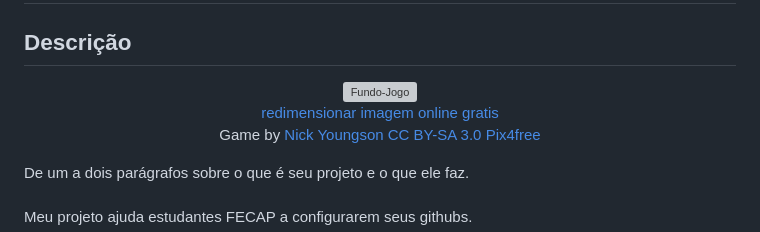
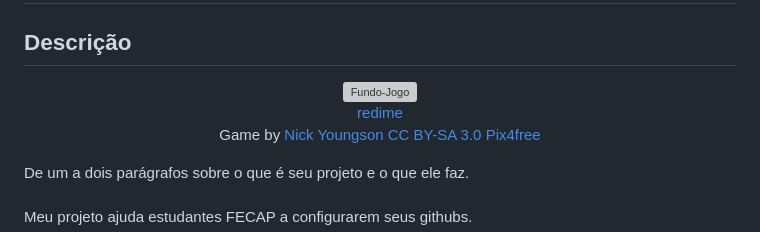
Before and after one commit to PhelipeUMK/Dengue_Destruction, a Markdown page: README.md, the part around the change. Rendered like a GitHub page; grey boxes are pictures that could not be loaded.

```diff
--- a/README.md
+++ b/README.md
@@ -15,7 +15,7 @@
 ## Descrição
 
 <p align="center">
-<a href="https://ibb.co/9ssDmpZ"><img src="https://i.ibb.co/KFFPc5K/Fundo-Jogo.jpg" alt="Fundo-Jogo" border="0"></a><br /><a target='_blank' href='https://pt-br.imgbb.com/'>redimensionar imagem online gratis</a><br />
+<a href="https://ibb.co/9ssDmpZ"><img src="https://i.ibb.co/KFFPc5K/Fundo-Jogo.jpg" alt="Fundo-Jogo" border="0"></a><br /><a target='_blank' href='https://pt-br.imgbb.com/'>redime</a><br />
   Game by <a href="http://www.nyphotographic.com/">Nick Youngson</a> <a rel="license" href="https://creativecommons.org/licenses/by-sa/3.0/">CC BY-SA 3.0</a> <a href="http://pix4free.org/">Pix4free</a>
 </p>
 
```
